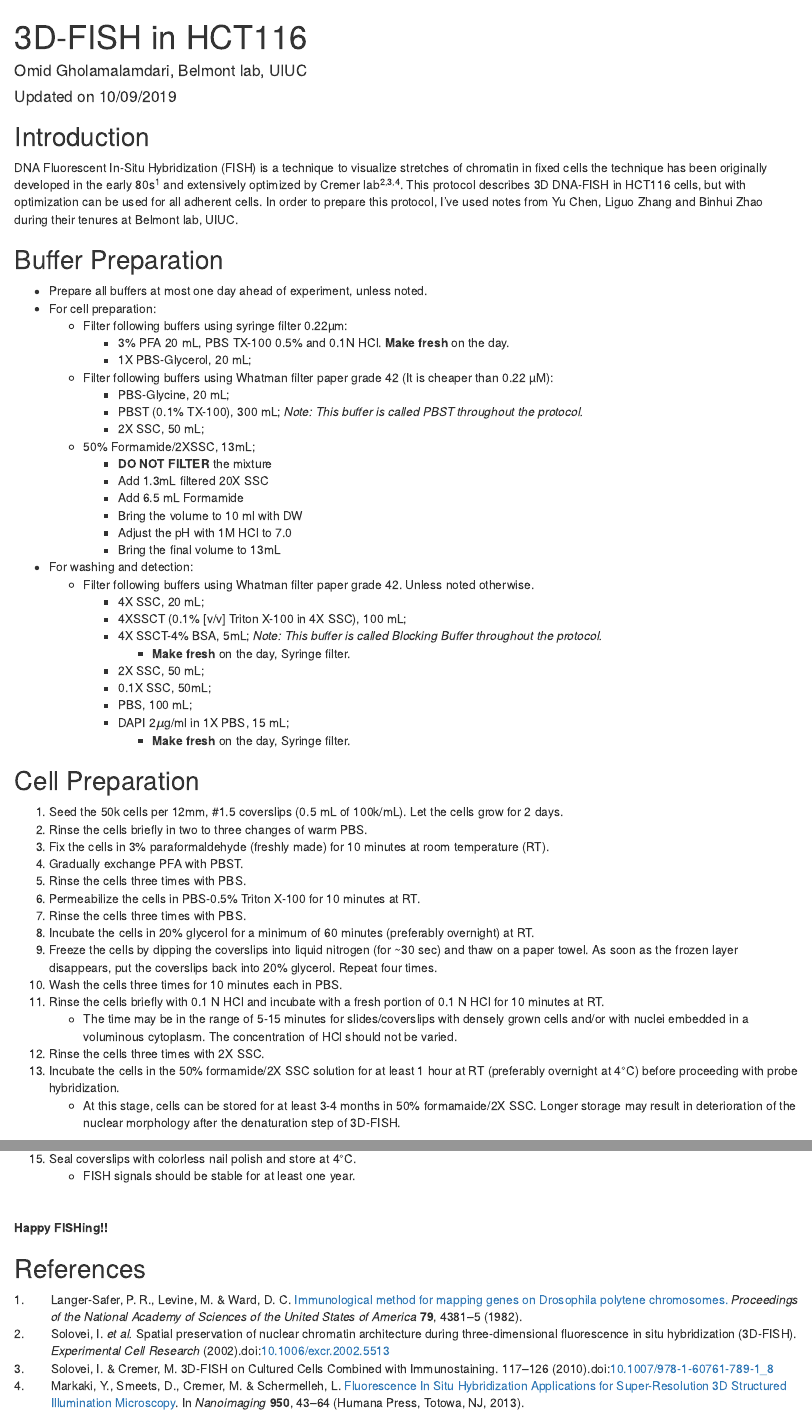
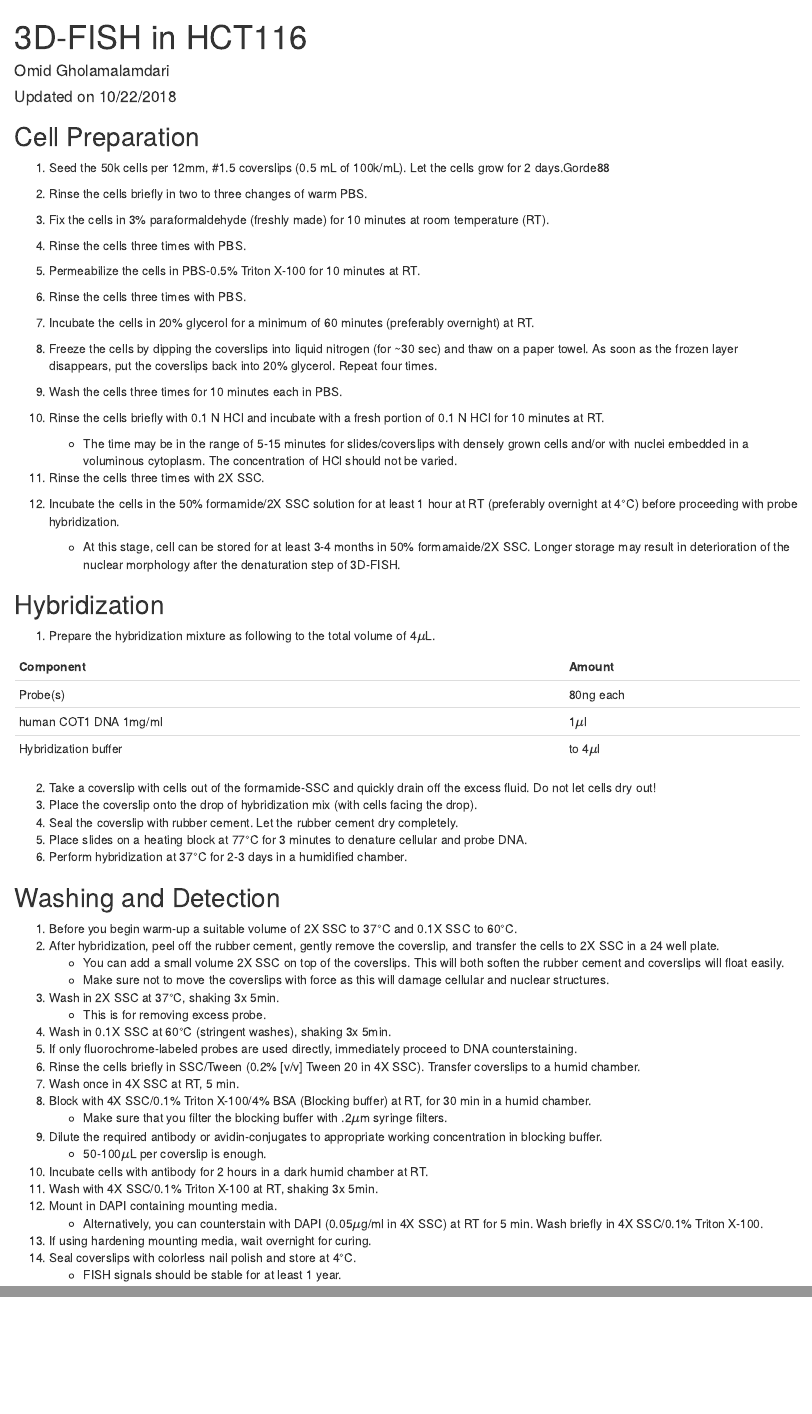
Before and after one commit to omidalam/FISH_oligo_lib, an R Markdown document (3D-FISH_HCT116.Rmd): the page in a window 1100 px wide, from its top, and a second part further down, joined at a grey line. Rendered offline with R 4.5, knitr and Pandoc, with nearby package versions.

Commit message:
ePCR and other updated

```diff
--- a/3D-FISH_HCT116.Rmd
+++ b/3D-FISH_HCT116.Rmd
@@ -1,7 +1,7 @@
 ---
 title: "3D-FISH in HCT116"
-author: "Omid Gholamalamdari, Belmont lab, UIUC"
-date: "`r format(Sys.time(), 'Updated on %d/%m/%Y')`"
+author: "Omid Gholamalamdari"
+date: "Updated on 10/22/2018"
 output:
   html_document:
     df_print: paged
@@ -11,46 +9,12 @@ csl: nature.csl
 ---
-## Introduction
-DNA Fluorescent In-Situ Hybridization (FISH) is a technique to visualize stretches of chromatin
-in fixed cells the technique has been originally developed in the early 80s [@Langer-Safer] and
-extensively optimized by Cremer lab[@Solovei2002; @Solovei2010 ;@Markaki].
-This protocol describes 3D DNA-FISH in HCT116 cells, but with optimization can be used for all adherent cells. In order to prepare this protocol, I've used notes from Yu Chen, Liguo Zhang and Binhui Zhao during their tenures at Belmont lab, UIUC.
 
-## Buffer Preparation
-
-+ Prepare all buffers at most one day ahead of experiment, unless noted.
-+ For cell preparation:
-    - Filter following buffers using syringe filter 0.22µm:
-        - 3% PFA 20 mL, PBS TX-100 0.5% and 0.1N HCl. __Make fresh__ on the day.
-        - 1X PBS-Glycerol, 20 mL;
-    - Filter following buffers using Whatman filter paper grade 42 (It is cheaper than 0.22 µM):
-        - PBS-Glycine, 20 mL;
-        - PBST (0.1% TX-100), 300 mL; _Note: This buffer is called PBST throughout the protocol._
-        - 2X SSC, 50 mL;
-    - 50% Formamide/2XSSC, 13mL;
-        - __DO NOT FILTER__ the mixture
-        - Add 1.3mL filtered 20X SSC
-        - Add 6.5 mL Formamide
-        - Bring the volume to 10 ml with DW
-        - Adjust the pH with 1M HCl to 7.0
-        - Bring the final volume to 13mL
-+ For washing and detection:
-    - Filter following buffers using Whatman filter paper grade 42. Unless noted otherwise.
-        - 4X SSC, 20 mL;
-        - 4XSSCT (0.1% [v/v] Triton X-100 in 4X SSC), 100 mL;
-        - 4X SSCT-4% BSA, 5mL; _Note: This buffer is called Blocking Buffer throughout the protocol._
-            - __Make fresh__ on the day, Syringe filter.
-        - 2X SSC, 50 mL;
-        - 0.1X SSC, 50mL;
-        - PBS, 100 mL;
-        - DAPI 2$\mu$g/ml in 1X PBS, 15 mL;
-            - __Make fresh__ on the day, Syringe filter.
 
 ## Cell Preparation
 
-1. Seed the 50k cells per 12mm, #1.5 coverslips (0.5 mL of 100k/mL). Let the cells grow for 2 days.
+1. Seed the 50k cells per 12mm, #1.5 coverslips (0.5 mL of 100k/mL). Let the cells grow for 2 days.Gorde88
+
 1. Rinse the cells briefly in two to three changes of warm PBS.
 1. Fix the cells in 3% paraformaldehyde (freshly made) for 10 minutes at room temperature (RT).
-1. Gradually exchange PFA with PBST.
 1. Rinse the cells three times with PBS.
 1. Permeabilize the cells in PBS-0.5% Triton X-100 for 10 minutes at RT.
 1. Rinse the cells three times with PBS.
@@ -61,7 +25,7 @@ This protocol describes 3D DNA-FISH in HCT116 cells, but with optimization can b
     - The time may be in the range of 5-15 minutes for slides/coverslips with densely grown cells and/or with nuclei embedded in a voluminous cytoplasm. The concentration of HCl should not be varied.
 1. Rinse the cells three times with 2X SSC.
 1. Incubate the cells in the 50% formamide/2X SSC solution for at least 1 hour at RT (preferably overnight at 4&deg;C) before proceeding with probe hybridization.
-    - At this stage, cells can be stored for at least 3-4 months in 50% formamaide/2X SSC. Longer storage may result in deterioration of the nuclear morphology after the denaturation step of 3D-FISH.
+    - At this stage, cell can be stored for at least 3-4 months in 50% formamaide/2X SSC. Longer storage may result in deterioration of the nuclear morphology after the denaturation step of 3D-FISH.
 
 ## Hybridization
 
@@ -70,18 +34,16 @@ This protocol describes 3D DNA-FISH in HCT116 cells, but with optimization can b
 |Component                    | Amount          |
 |-----------------------------|-----------------|
 |Probe(s)                     | 80ng each       |
-|human COT1 DNA 1mg/mL        | 1$\mu$L         |
-|Hybridization buffer         |to 4$\mu$L       |
+|human COT1 DNA 1mg/ml        | 1$\mu$l         |
+|Hybridization buffer         |to 4$\mu$l       |
 
 2. Take a coverslip with cells out of the formamide-SSC and quickly drain off the excess fluid. Do not let cells dry out!
-
 2. Place the coverslip onto the drop of hybridization mix (with cells facing the drop).
 2. Seal the coverslip with rubber cement. Let the rubber cement dry completely.
 2. Place slides on a heating block at 77°C for 3 minutes to denature cellular and probe DNA.
 2. Perform hybridization at 37°C for 2-3 days in a humidified chamber.
 
 ## Washing and Detection
-
 1. Before you begin warm-up a suitable volume of 2X SSC to 37&deg;C and 0.1X SSC to 60&deg;C.
 1. After hybridization, peel off the rubber cement, gently remove the coverslip, and transfer the cells to 2X SSC in a 24 well plate.
     - You can add a small volume 2X SSC on top of the coverslips. This will both soften the rubber cement and coverslips will float easily.
@@ -90,13 +52,14 @@ This protocol describes 3D DNA-FISH in HCT116 cells, but with optimization can b
     - This is for removing excess probe.
 1. Wash in 0.1X SSC at 60&deg;C (stringent washes), shaking 3x 5min.
 1. If only fluorochrome-labeled probes are used directly, immediately proceed to DNA counterstaining.
-1. Rinse the cells briefly in 4XSSCT (0.1% [v/v] Triton X-100 in 4X SSC). Transfer coverslips to a humid chamber.
+1. Rinse the cells briefly in SSC/Tween (0.2% [v/v] Tween 20 in 4X SSC). Transfer coverslips to a humid chamber.
 1. Wash once in 4X SSC at RT, 5 min.
-1. Block with 4X SSCT (0.1% Triton X-100/4% BSA: Blocking buffer) at RT, for 30 min in a humid chamber.
+1. Block with 4X SSC/0.1% Triton X-100/4% BSA (Blocking buffer) at RT, for 30 min in a humid chamber.
     - Make sure that you filter the blocking buffer with .2$\mu$m syringe filters.
 1. Dilute the required antibody or avidin-conjugates to appropriate working concentration in blocking buffer.
     - 50-100$\mu$L per coverslip is enough.
 1. Incubate cells with antibody for 2 hours in a dark humid chamber at RT.
-1. Wash with 4X SSC/0.1% Triton X-100 at RT, shaking 3x 5min (Use 10 minutes each if having antibody background).
-1. Dip briefly i n Distilled water to remove excess salt.
+1. Wash with 4X SSC/0.1% Triton X-100 at RT, shaking 3x 5min.
 1. Mount in DAPI containing mounting media.
+    - Alternatively, you can counterstain with DAPI (0.05$\mu$g/ml in 4X SSC) at RT for 5 min. Wash briefly in 4X SSC/0.1% Triton X-100.
+1. If using hardening mounting media, wait overnight for curing.
@@ -112,9 +66,8 @@ This protocol describes 3D DNA-FISH in HCT116 cells, but with optimization can b
 1. Seal coverslips with colorless nail polish and store at 4&deg;C.
-    - FISH signals should be stable for at least one year.
+    - FISH signals should be stable for at least 1 year.
 
-&nbsp;
+\begin{center}
 
-__Happy FISHing!!__
+HAPPY FISHing!!
 
-
-## References
+\end{center}
```
Also changed, not shown: ePCR.Rmd (+6 -6 lines), oligo-miner-temp-protocol.txt (added, +32 -0 lines), 3D-FISH_HCT116.html, 3D-FISH_HCT116.pdf, ePCR.html, ePCR.pdf, 3D-FISH_HCT116.Rmd (11 more changed lines), 1 other file.
